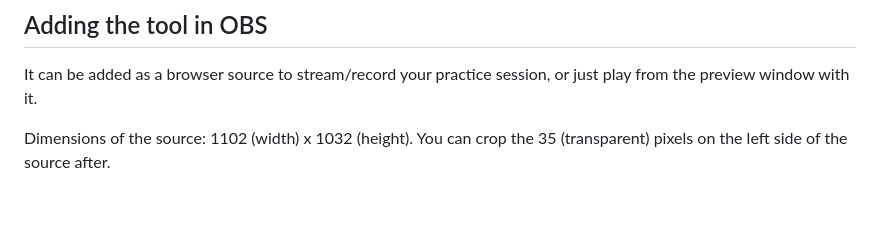
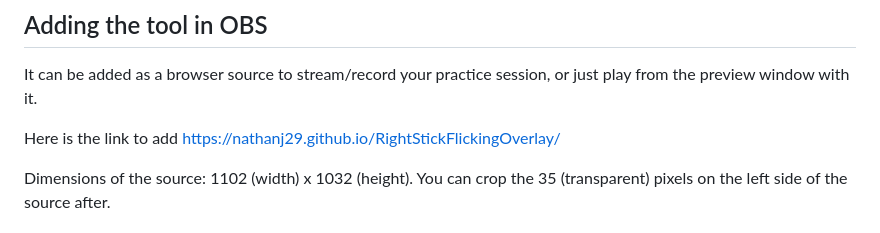
Before and after one commit to nathanj29/FancyFlicker, a Markdown page: README.md, the part around the change. Rendered like a GitHub page; blank space fills up the shorter version.

```diff
--- a/README.md
+++ b/README.md
@@ -44,6 +44,8 @@ Make a right stick input to "awaken" the tool and flick once to setup the countd
 ## Adding the tool in OBS
 It can be added as a browser source to stream/record your practice session, or just play from the preview window with it.
 
+Here is the link to add https://nathanj29.github.io/RightStickFlickingOverlay/
+
 Dimensions of the source: 1102 (width) x 1032 (height). You can crop the 35 (transparent) pixels on the left side of the source after.
 
 
```
